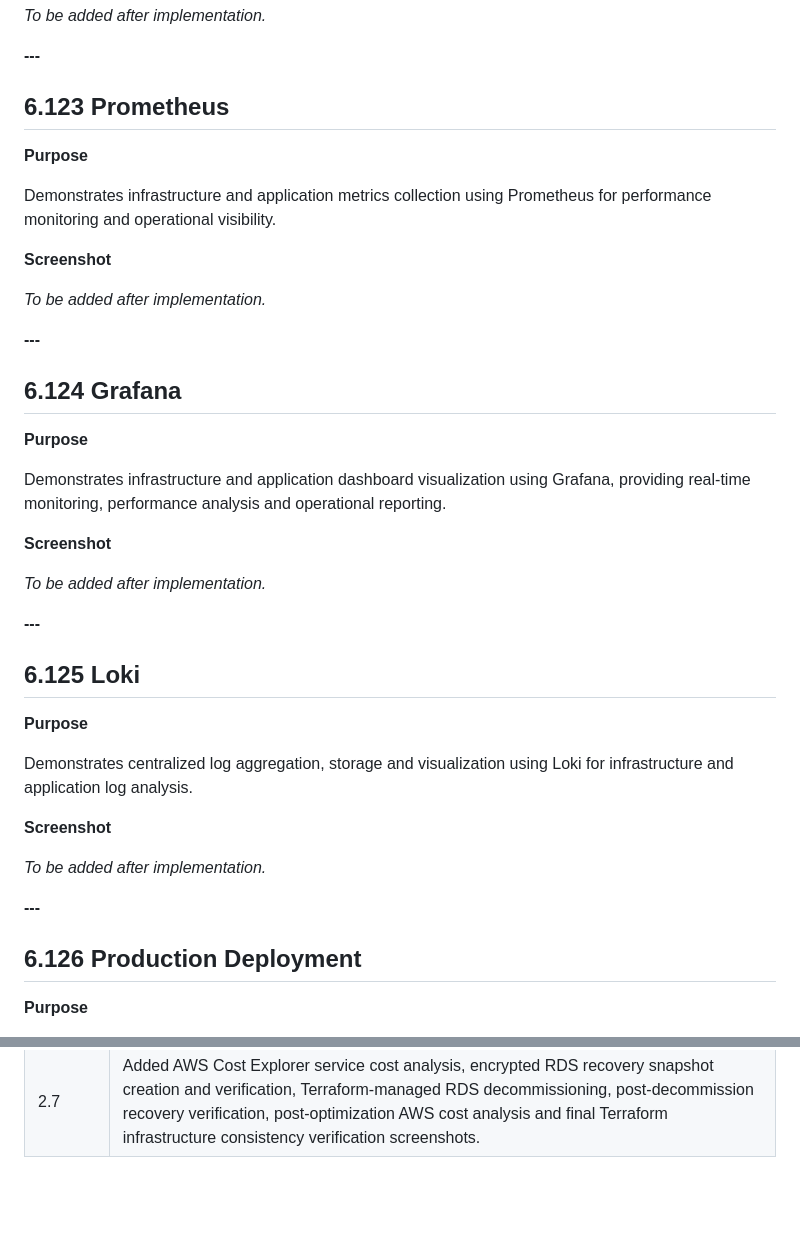
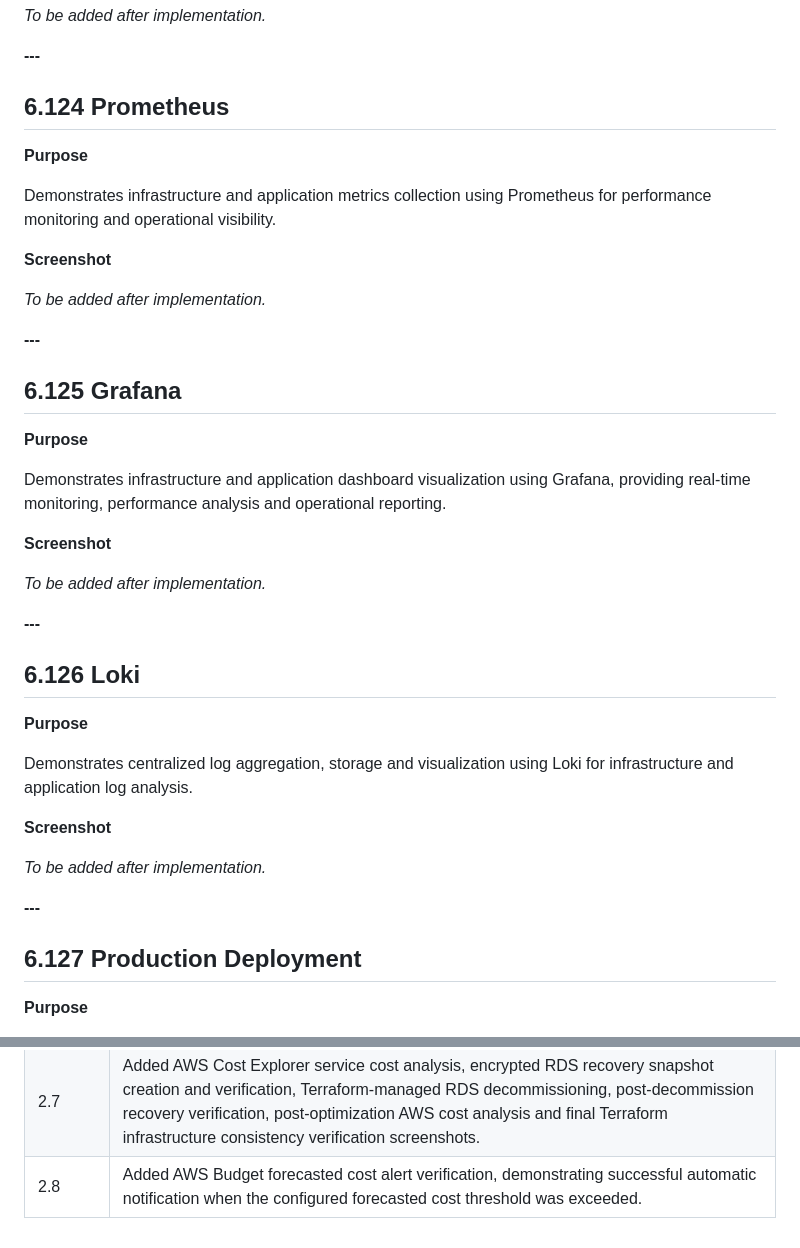
Before and after one commit to Jimokunbor/CloudOps-ServiceDesk, a Markdown page: docs/readme/19-Screenshots.md, 2 parts joined by grey strips. Drawn GitHub-style; blank space fills up the shorter version.

```diff
--- a/docs/readme/19-Screenshots.md
+++ b/docs/readme/19-Screenshots.md
@@ -1420,7 +1432,7 @@ Demonstrates the complete production deployment of the CloudOps ServiceDesk infr
 
 **---**
 
-## 6.123 Prometheus
+## 6.124 Prometheus
 
 **Purpose**
 
@@ -1432,7 +1444,7 @@ Demonstrates infrastructure and application metrics collection using Prometheus
 
 **---**
 
-## 6.124 Grafana
+## 6.125 Grafana
 
 **Purpose**
 
@@ -1444,7 +1456,7 @@ Demonstrates infrastructure and application dashboard visualization using Grafan
 
 **---**
 
-## 6.125 Loki
+## 6.126 Loki
 
 **Purpose**
 
@@ -1456,7 +1468,7 @@ Demonstrates centralized log aggregation, storage and visualization using Loki f
 
 **---**
 
-## 6.126 Production Deployment
+## 6.127 Production Deployment
 
 **Purpose**
 
@@ -1490,3 +1502,4 @@ Demonstrates the completed production deployment of the CloudOps ServiceDesk pla
 | 2.5 | Added AWS Certificate Manager Terraform deployment, successful ACM certificate DNS validation and Amazon Route 53 domain access verification screenshots. |
 | 2.6 | Added Terraform-managed AWS monthly cost budget deployment, AWS Budget configuration verification and budget notification email verification screenshots. |
 | 2.7 | Added AWS Cost Explorer service cost analysis, encrypted RDS recovery snapshot creation and verification, Terraform-managed RDS decommissioning, post-decommission recovery verification, post-optimization AWS cost analysis and final Terraform infrastructure consistency verification screenshots. |
+| 2.8 | Added AWS Budget forecasted cost alert verification, demonstrating successful automatic notification when the configured forecasted cost threshold was exceeded. |
```
Also changed, not shown: other parts of docs/readme/19-Screenshots.md (+16 -4 lines), screenshots/01-backend/119-aws-budget-forecasted-cost-alert-verification.png (added).
